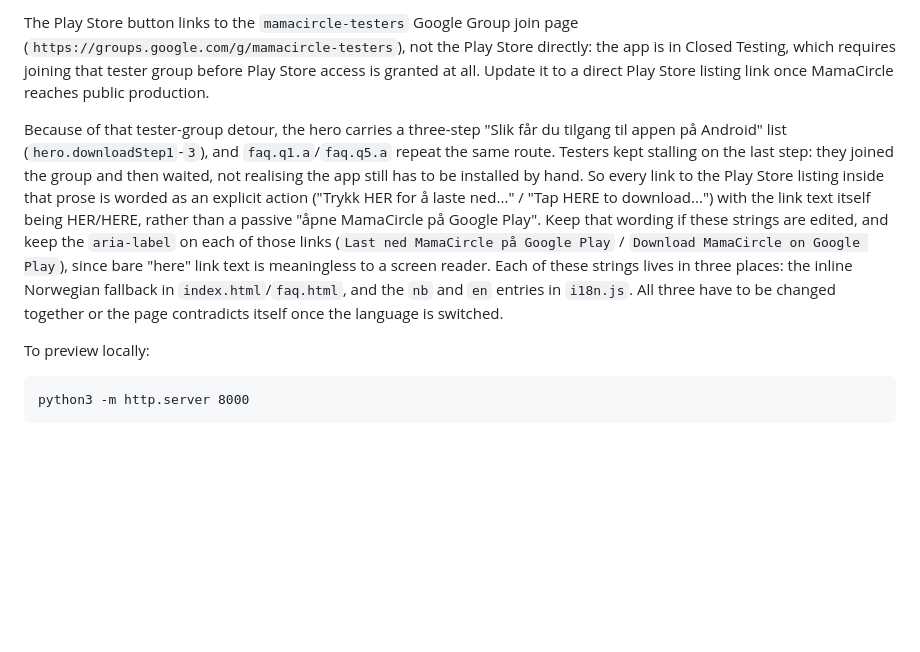
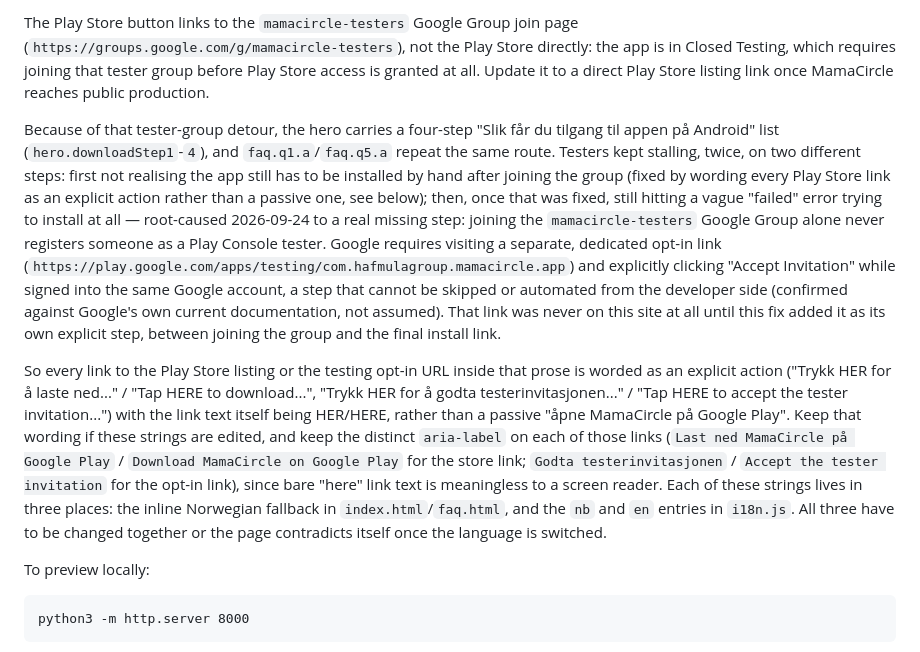
Before and after one commit to cashmula/mamacircle-website, a Markdown page: README.md, the part around the change. GitHub-like rendering; blank space fills up the shorter version.

Commit message:
Document the tester opt-in link bug and fix
Co-Authored-By: Claude Sonnet 5 <noreply@anthropic.com>

```diff
--- a/README.md
+++ b/README.md
@@ -10,7 +10,9 @@ Phone screenshots in `assets/screenshots/` are downscaled copies of the app's re
 
 The Play Store button links to the `mamacircle-testers` Google Group join page (`https://groups.google.com/g/mamacircle-testers`), not the Play Store directly: the app is in Closed Testing, which requires joining that tester group before Play Store access is granted at all. Update it to a direct Play Store listing link once MamaCircle reaches public production.
 
-Because of that tester-group detour, the hero carries a three-step "Slik får du tilgang til appen på Android" list (`hero.downloadStep1`-`3`), and `faq.q1.a`/`faq.q5.a` repeat the same route. Testers kept stalling on the last step: they joined the group and then waited, not realising the app still has to be installed by hand. So every link to the Play Store listing inside that prose is worded as an explicit action ("Trykk HER for å laste ned..." / "Tap HERE to download...") with the link text itself being HER/HERE, rather than a passive "åpne MamaCircle på Google Play". Keep that wording if these strings are edited, and keep the `aria-label` on each of those links (`Last ned MamaCircle på Google Play` / `Download MamaCircle on Google Play`), since bare "here" link text is meaningless to a screen reader. Each of these strings lives in three places: the inline Norwegian fallback in `index.html`/`faq.html`, and the `nb` and `en` entries in `i18n.js`. All three have to be changed together or the page contradicts itself once the language is switched.
+Because of that tester-group detour, the hero carries a four-step "Slik får du tilgang til appen på Android" list (`hero.downloadStep1`-`4`), and `faq.q1.a`/`faq.q5.a` repeat the same route. Testers kept stalling, twice, on two different steps: first not realising the app still has to be installed by hand after joining the group (fixed by wording every Play Store link as an explicit action rather than a passive one, see below); then, once that was fixed, still hitting a vague "failed" error trying to install at all — root-caused 2026-09-24 to a real missing step: joining the `mamacircle-testers` Google Group alone never registers someone as a Play Console tester. Google requires visiting a separate, dedicated opt-in link (`https://play.google.com/apps/testing/com.hafmulagroup.mamacircle.app`) and explicitly clicking "Accept Invitation" while signed into the same Google account, a step that cannot be skipped or automated from the developer side (confirmed against Google's own current documentation, not assumed). That link was never on this site at all until this fix added it as its own explicit step, between joining the group and the final install link.
+
+So every link to the Play Store listing or the testing opt-in URL inside that prose is worded as an explicit action ("Trykk HER for å laste ned..." / "Tap HERE to download...", "Trykk HER for å godta testerinvitasjonen..." / "Tap HERE to accept the tester invitation...") with the link text itself being HER/HERE, rather than a passive "åpne MamaCircle på Google Play". Keep that wording if these strings are edited, and keep the distinct `aria-label` on each of those links (`Last ned MamaCircle på Google Play` / `Download MamaCircle on Google Play` for the store link; `Godta testerinvitasjonen` / `Accept the tester invitation` for the opt-in link), since bare "here" link text is meaningless to a screen reader. Each of these strings lives in three places: the inline Norwegian fallback in `index.html`/`faq.html`, and the `nb` and `en` entries in `i18n.js`. All three have to be changed together or the page contradicts itself once the language is switched.
 
 To preview locally:
 
```
